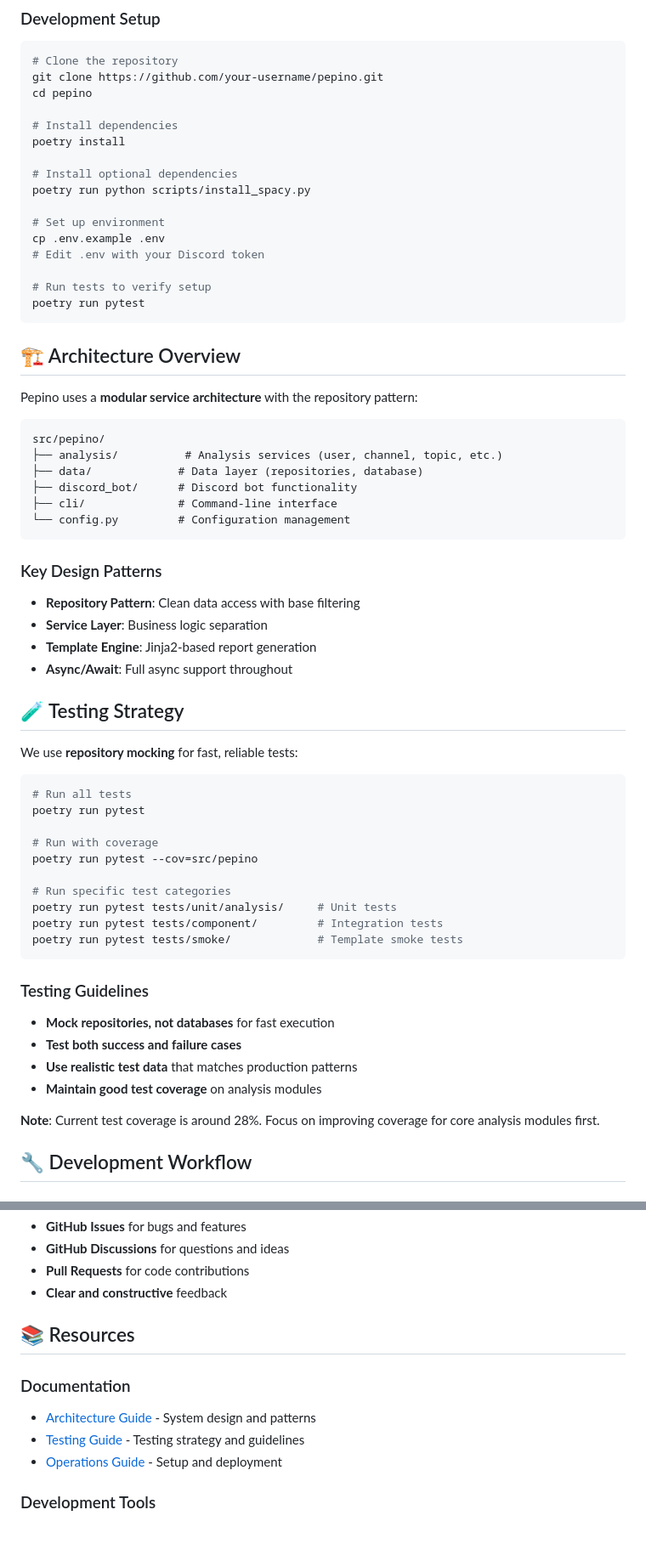
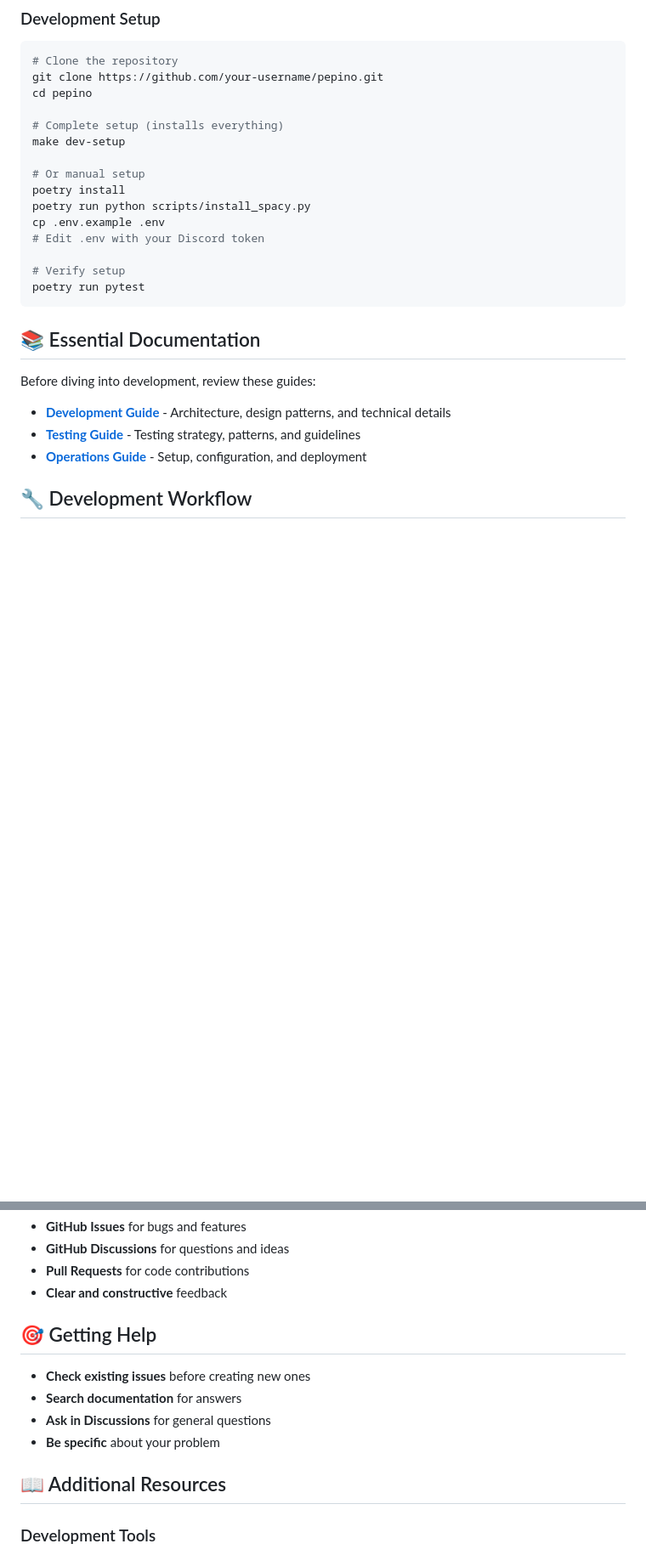
Before and after one commit to jcordovilla/pepino, a Markdown page: CONTRIBUTORS.md, 2 parts joined by grey strips. Shown: that part at 85% size. GitHub-like rendering; blank space fills up the shorter version.

````diff
--- a/CONTRIBUTORS.md
+++ b/CONTRIBUTORS.md
@@ -15,63 +15,26 @@ Thank you for your interest in contributing to Pepino! This guide will help you
 git clone https://github.com/your-username/pepino.git
 cd pepino
 
-# Install dependencies
+# Complete setup (installs everything)
+make dev-setup
+
+# Or manual setup
 poetry install
-
-# Install optional dependencies
 poetry run python scripts/install_spacy.py
-
-# Set up environment
 cp .env.example .env
 # Edit .env with your Discord token
 
-# Run tests to verify setup
+# Verify setup
 poetry run pytest
 ```
 
-## 🏗️ Architecture Overview
+## 📚 Essential Documentation
 
-Pepino uses a **modular service architecture** with the repository pattern:
+Before diving into development, review these guides:
 
-```
-src/pepino/
-├── analysis/          # Analysis services (user, channel, topic, etc.)
-├── data/             # Data layer (repositories, database)
-├── discord_bot/      # Discord bot functionality
-├── cli/              # Command-line interface
-└── config.py         # Configuration management
-```
-
-### Key Design Patterns
-- **Repository Pattern**: Clean data access with base filtering
-- **Service Layer**: Business logic separation
-- **Template Engine**: Jinja2-based report generation
-- **Async/Await**: Full async support throughout
-
-## 🧪 Testing Strategy
-
-We use **repository mocking** for fast, reliable tests:
-
-```bash
-# Run all tests
-poetry run pytest
-
-# Run with coverage
-poetry run pytest --cov=src/pepino
-
-# Run specific test categories
-poetry run pytest tests/unit/analysis/     # Unit tests
-poetry run pytest tests/component/         # Integration tests
-poetry run pytest tests/smoke/             # Template smoke tests
-```
-
-### Testing Guidelines
-- **Mock repositories, not databases** for fast execution
-- **Test both success and failure cases**
-- **Use realistic test data** that matches production patterns
-- **Maintain good test coverage** on analysis modules
-
-**Note**: Current test coverage is around 28%. Focus on improving coverage for core analysis modules first.
+- **[Development Guide](docs/development.md)** - Architecture, design patterns, and technical details
+- **[Testing Guide](docs/testing.md)** - Testing strategy, patterns, and guidelines
+- **[Operations Guide](docs/operations.md)** - Setup, configuration, and deployment
 
 ## 🔧 Development Workflow
 
@@ -204,12 +133,14 @@ tests/
 - **Pull Requests** for code contributions
 - **Clear and constructive** feedback
 
-## 📚 Resources
+## 🎯 Getting Help
 
-### Documentation
-- [Architecture Guide](docs/development.md) - System design and patterns
-- [Testing Guide](docs/testing.md) - Testing strategy and guidelines
-- [Operations Guide](docs/operations.md) - Setup and deployment
+- **Check existing issues** before creating new ones
+- **Search documentation** for answers
+- **Ask in Discussions** for general questions
+- **Be specific** about your problem
+
+## 📖 Additional Resources
 
 ### Development Tools
 - **Poetry** - Dependency management
````
Also changed, not shown: other parts of CONTRIBUTORS.md (+17 -58 lines), CHANGELOG.md (deleted, +0 -89 lines).
